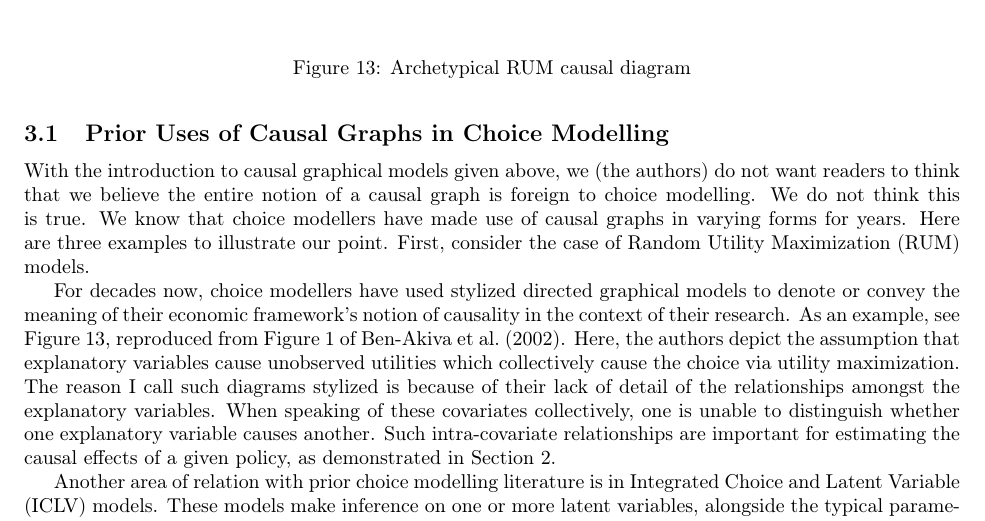
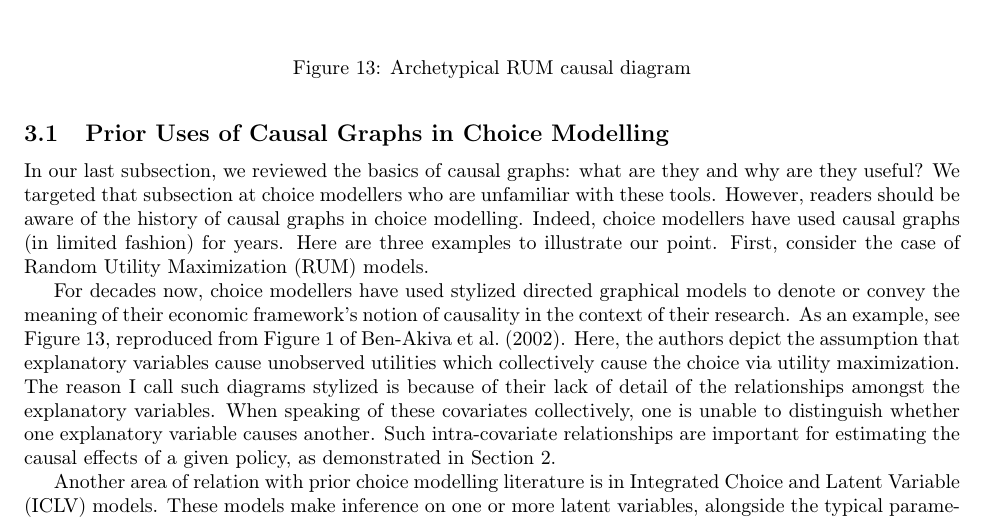
Before and after one commit to hassan-obeid/tr_b_causal_2020, a LaTeX document (article/main.tex, which reads article/sections/_3_graph_overview.tex): part of page 8 of 26, cut so that both start at the same text. Compiled offline with pdfLaTeX.

Commit message:
Changing paragraph 1 of sec:choice-graphs

```diff
--- a/article/sections/_3_graph_overview.tex
+++ b/article/sections/_3_graph_overview.tex
@@ -68,9 +68,10 @@ a guide on how to estimate a causal effects of interest.
 \subsection{Prior Uses of Causal Graphs in Choice Modelling}
 \label{sec:choice-graphs}
 
-With the introduction to causal graphical models given above, we (the authors) do not want readers to think that we believe the entire notion of a causal graph is foreign to choice modelling.
-We do not think this is true.
-We know that choice modellers have made use of causal graphs in varying forms for years.
+In our last subsection, we reviewed the basics of causal graphs: what are they and why are they useful?
+We targeted that subsection at choice modellers who are unfamiliar with these tools.
+However, readers should be aware of the history of causal graphs in choice modelling.
+Indeed, choice modellers have used causal graphs (in limited fashion) for years.
 Here are three examples to illustrate our point.
 First, consider the case of Random Utility Maximization (RUM) models.
 
```
